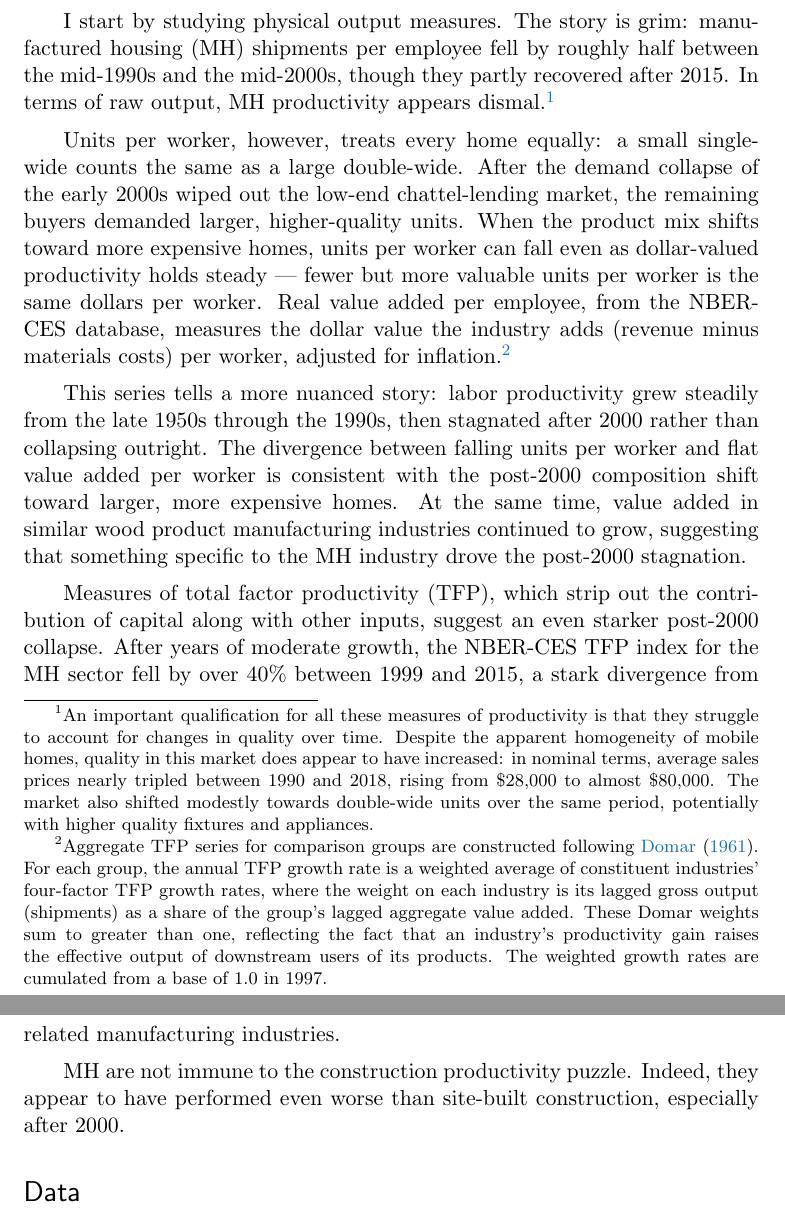
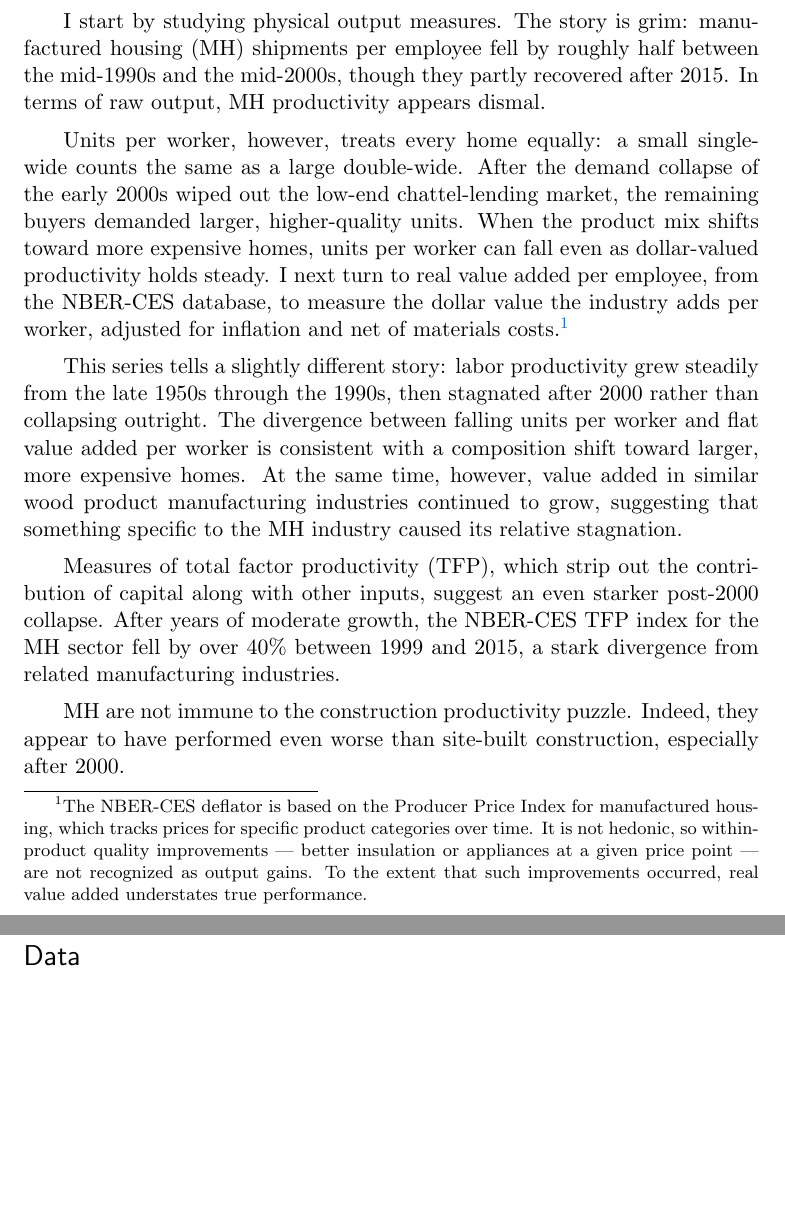
Before and after one commit to williamsca/manufactured-productivity, a LaTeX book (paper.tex): two parts of pages 2 and 3 of 9, joined at a grey line, cut so that both start at the same text, the shorter picture padded with empty space. Compiled offline with pdfLaTeX.

Commit message:
quick nits before circulating to tyler

```diff
--- a/paper.tex
+++ b/paper.tex
@@ -84,43 +84,32 @@ similar forces also hamstrung factory-built housing?
 I start by studying physical output measures. The story is grim:
 manufactured housing (MH) shipments per employee fell by roughly half
 between the mid-1990s and the mid-2000s, though they partly recovered
-after 2015. In terms of raw output, MH productivity appears
-dismal.\footnote{An important qualification for all these measures of
-  productivity is that they struggle to account for changes in quality
-  over time. Despite the apparent homogeneity of mobile homes, quality
-  in this market does appear to have increased: in nominal terms,
-  average sales prices nearly tripled between 1990 and 2018, rising from
-  \$28,000 to almost \$80,000. The market also shifted modestly towards
-  double-wide units over the same period, potentially with higher
-  quality fixtures and appliances.}
+after 2015. In terms of raw output, MH productivity appears dismal.
 
 Units per worker, however, treats every home equally: a small
 single-wide counts the same as a large double-wide. After the demand
 collapse of the early 2000s wiped out the low-end chattel-lending
 market, the remaining buyers demanded larger, higher-quality units. When
 the product mix shifts toward more expensive homes, units per worker can
-fall even as dollar-valued productivity holds steady --- fewer but more
-valuable units per worker is the same dollars per worker. Real value
-added per employee, from the NBER-CES database, measures the dollar
-value the industry adds (revenue minus materials costs) per worker,
-adjusted for inflation.\footnote{Aggregate TFP series for comparison
-  groups are constructed following \citet{domar_measurement_1961}. For
-  each group, the annual TFP growth rate is a weighted average of
-  constituent industries' four-factor TFP growth rates, where the weight
-  on each industry is its lagged gross output (shipments) as a share of
-  the group's lagged aggregate value added. These Domar weights sum to
-  greater than one, reflecting the fact that an industry's productivity
-  gain raises the effective output of downstream users of its products.
-  The weighted growth rates are cumulated from a base of 1.0 in 1997.}
+fall even as dollar-valued productivity holds steady. I next turn to
+real value added per employee, from the NBER-CES database, to measure
+the dollar value the industry adds per worker, adjusted for inflation
+and net of materials costs.\footnote{The NBER-CES deflator is based on
+  the Producer Price Index for manufactured housing, which tracks prices
+  for specific product categories over time. It is not hedonic, so
+  within-product quality improvements --- better insulation or
+  appliances at a given price point --- are not recognized as output
+  gains. To the extent that such improvements occurred, real value added
+  understates true performance.}
 
-This series tells a more nuanced story: labor productivity grew steadily
-from the late 1950s through the 1990s, then stagnated after 2000 rather
-than collapsing outright. The divergence between falling units per
-worker and flat value added per worker is consistent with the post-2000
+This series tells a slightly different story: labor productivity grew
+steadily from the late 1950s through the 1990s, then stagnated after
+2000 rather than collapsing outright. The divergence between falling
+units per worker and flat value added per worker is consistent with a
 composition shift toward larger, more expensive homes. At the same time,
-value added in similar wood product manufacturing industries continued
-to grow, suggesting that something specific to the MH industry drove the
-post-2000 stagnation.
+however, value added in similar wood product manufacturing industries
+continued to grow, suggesting that something specific to the MH industry
+caused its relative stagnation.
 
 Measures of total factor productivity (TFP), which strip out the
 contribution of capital along with other inputs, suggest an even starker
```
Also changed, not shown: paper.md (+6 -8 lines), paper.tex (2 more changed lines).
